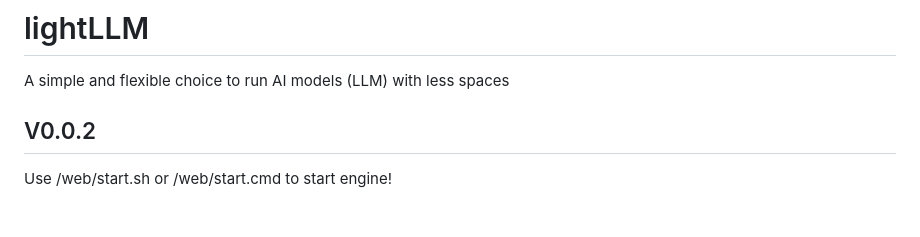
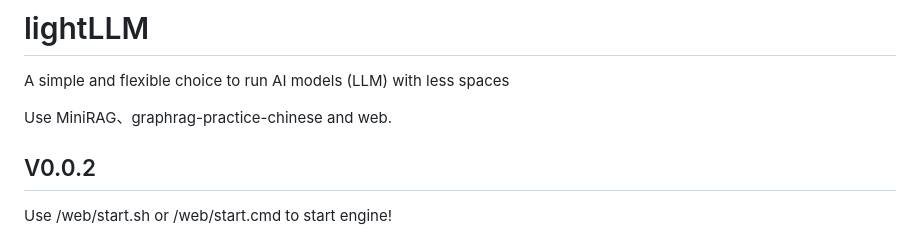
Before and after one commit to fansichen421/lightLLM, a Markdown page: README.md, the part around the change. GitHub-like rendering; blank space fills up the shorter version.

```diff
--- a/README.md
+++ b/README.md
@@ -1,6 +1,8 @@
 # lightLLM
 
 A simple and flexible choice to run AI models (LLM) with less spaces
+
+Use MiniRAG、graphrag-practice-chinese and web.
 
 ## V0.0.2
 Use /web/start.sh or /web/start.cmd to start engine!
```
